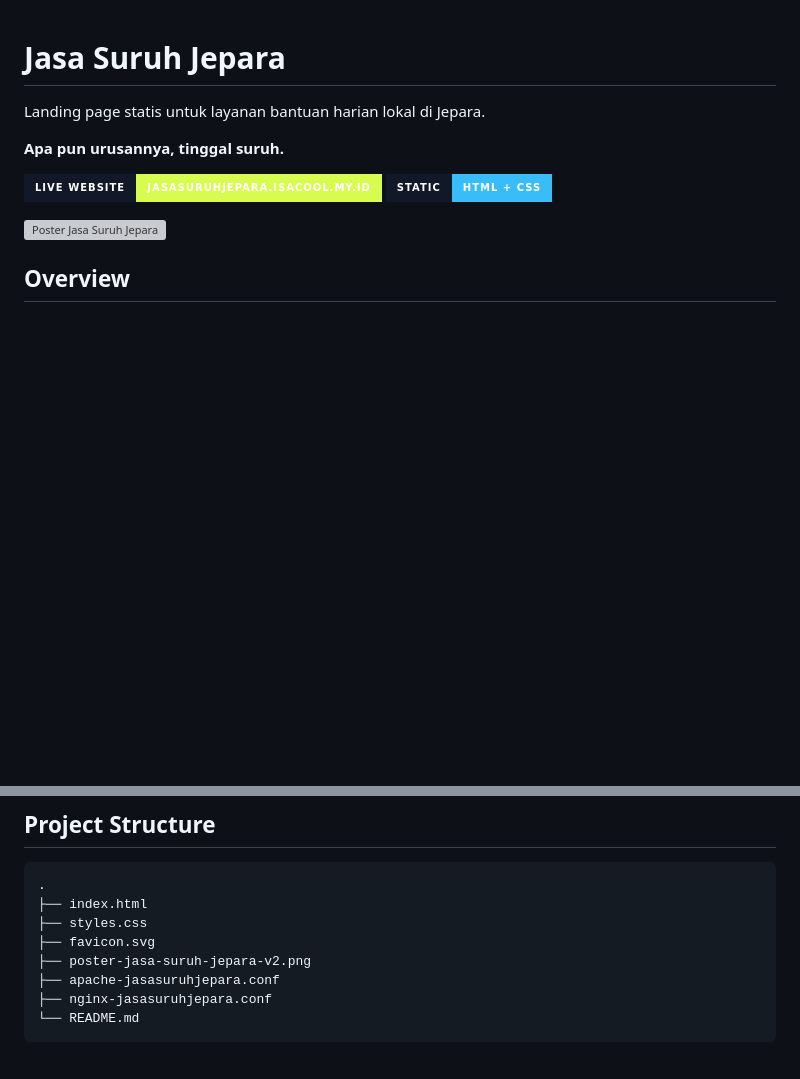
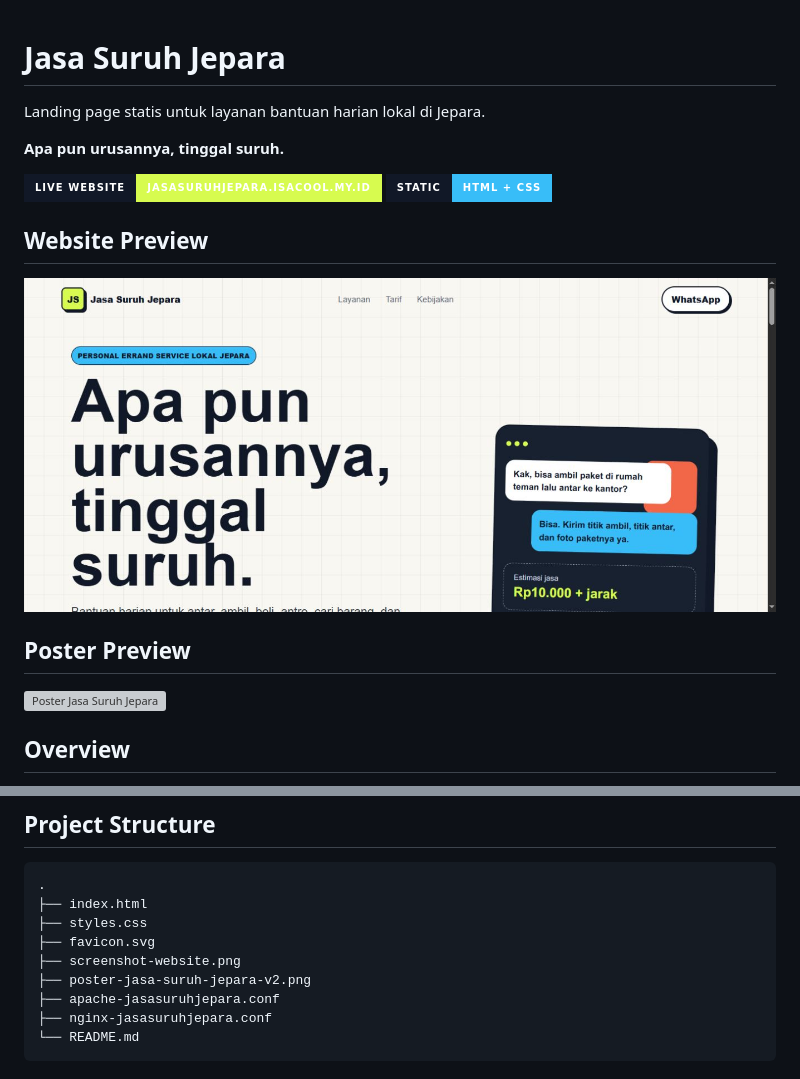
Before and after one commit to bangisa/jasa-suruh-jepara, a Markdown page: README.md, 2 parts joined by grey strips. Rendered like a GitHub page; pictures changed too: screenshot-website.png (added); badges without logos; blank space fills up the shorter version; grey boxes are pictures that could not be loaded.

Commit message:
Add website screenshot to README

```diff
--- a/README.md
+++ b/README.md
@@ -6,6 +6,12 @@ Landing page statis untuk layanan bantuan harian lokal di Jepara.
 
 [![Website](https://img.shields.io/badge/Live%20Website-jasasuruhjepara.isacool.my.id-d7fb4f?style=for-the-badge&labelColor=111827)](https://jasasuruhjepara.isacool.my.id/)
 [![Static](https://img.shields.io/badge/Static-HTML%20%2B%20CSS-38bdf8?style=for-the-badge&labelColor=111827)](#tech-stack)
+
+## Website Preview
+
+![Screenshot Website Jasa Suruh Jepara](screenshot-website.png)
+
+## Poster Preview
 
 ![Poster Jasa Suruh Jepara](poster-jasa-suruh-jepara-v2.png)
 
@@ -36,6 +42,7 @@ Website aktif:
 ├── index.html
 ├── styles.css
 ├── favicon.svg
+├── screenshot-website.png
 ├── poster-jasa-suruh-jepara-v2.png
 ├── apache-jasasuruhjepara.conf
 ├── nginx-jasasuruhjepara.conf
```
